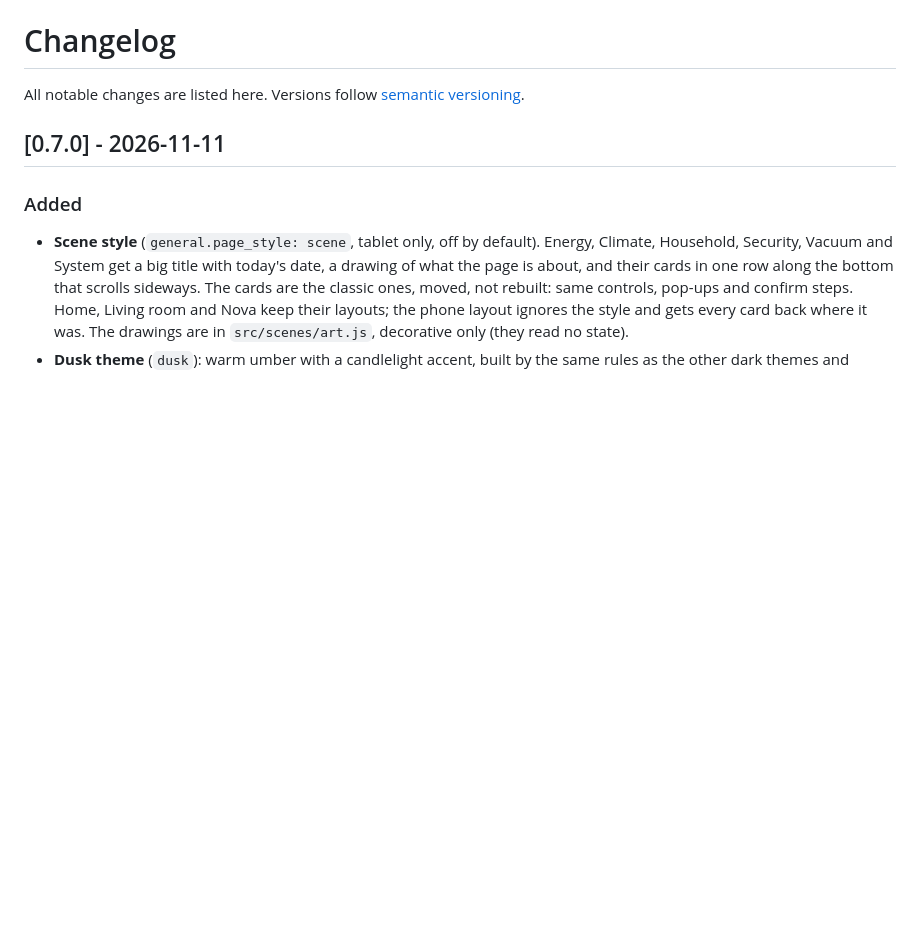
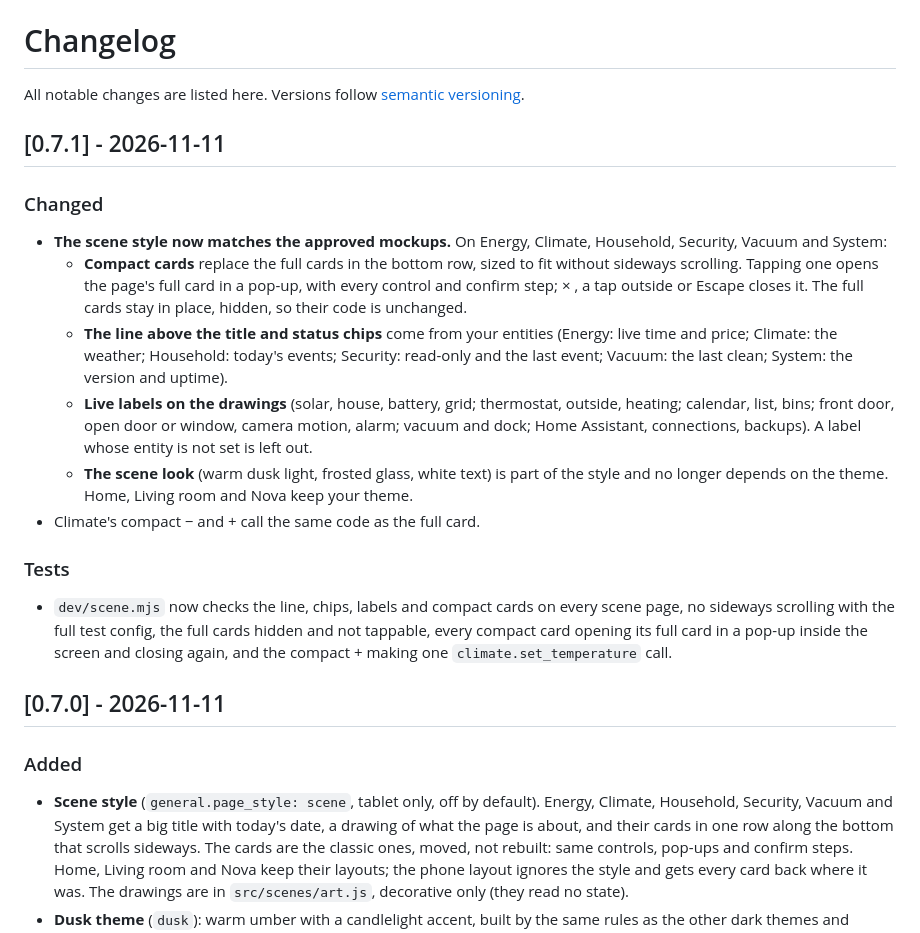
Before and after one commit to abz2much/oriel, a Markdown page: CHANGELOG.md, the part around the change. Rendered like a GitHub page; blank space fills up the shorter version.

```diff
--- a/CHANGELOG.md
+++ b/CHANGELOG.md
@@ -1,6 +1,19 @@
 # Changelog
 
 All notable changes are listed here. Versions follow [semantic versioning](https://semver.org/).
+
+## [0.7.1] - 2026-11-11
+
+### Changed
+- **The scene style now matches the approved mockups.** On Energy, Climate, Household, Security, Vacuum and System:
+  - **Compact cards** replace the full cards in the bottom row, sized to fit without sideways scrolling. Tapping one opens the page's full card in a pop-up, with every control and confirm step; × , a tap outside or Escape closes it. The full cards stay in place, hidden, so their code is unchanged.
+  - **The line above the title and status chips** come from your entities (Energy: live time and price; Climate: the weather; Household: today's events; Security: read-only and the last event; Vacuum: the last clean; System: the version and uptime).
+  - **Live labels on the drawings** (solar, house, battery, grid; thermostat, outside, heating; calendar, list, bins; front door, open door or window, camera motion, alarm; vacuum and dock; Home Assistant, connections, backups). A label whose entity is not set is left out.
+  - **The scene look** (warm dusk light, frosted glass, white text) is part of the style and no longer depends on the theme. Home, Living room and Nova keep your theme.
+- Climate's compact − and + call the same code as the full card.
+
+### Tests
+- `dev/scene.mjs` now checks the line, chips, labels and compact cards on every scene page, no sideways scrolling with the full test config, the full cards hidden and not tappable, every compact card opening its full card in a pop-up inside the screen and closing again, and the compact + making one `climate.set_temperature` call.
 
 ## [0.7.0] - 2026-11-11
 
```
Also changed, not shown: README.md (+6 -6 lines), docs/screenshots/scene-energy.jpg, docs/screenshots/scene-household.jpg, 10 other files.
